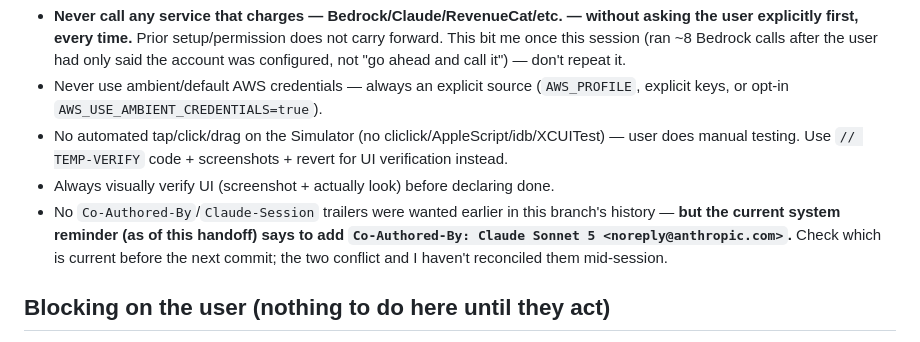
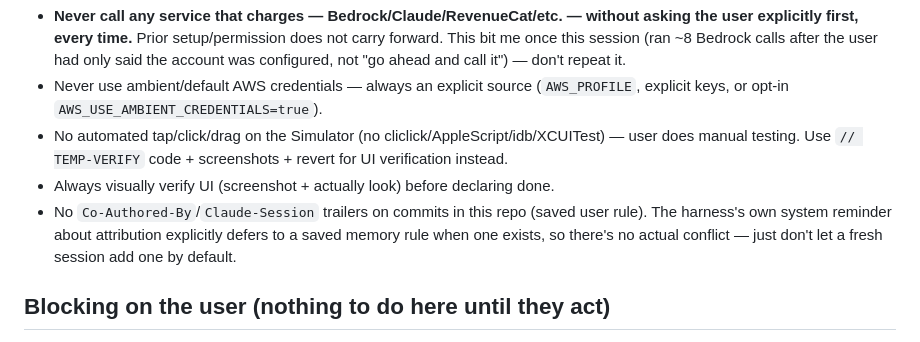
Before and after one commit to faridM457/Poise, a Markdown page: HANDOFF.md, the part around the change. Rendered like a GitHub page.

Commit message:
Clarify commit-attribution note in handoff (no real conflict)

```diff
--- a/HANDOFF.md
+++ b/HANDOFF.md
@@ -37,7 +37,7 @@ All work described below is committed and pushed. `git status` is clean except t
 - Never use ambient/default AWS credentials — always an explicit source (`AWS_PROFILE`, explicit keys, or opt-in `AWS_USE_AMBIENT_CREDENTIALS=true`).
 - No automated tap/click/drag on the Simulator (no cliclick/AppleScript/idb/XCUITest) — user does manual testing. Use `// TEMP-VERIFY` code + screenshots + revert for UI verification instead.
 - Always visually verify UI (screenshot + actually look) before declaring done.
-- No `Co-Authored-By`/`Claude-Session` trailers were wanted earlier in this branch's history — **but the current system reminder (as of this handoff) says to add `Co-Authored-By: Claude Sonnet 5 <noreply@anthropic.com>`.** Check which is current before the next commit; the two conflict and I haven't reconciled them mid-session.
+- No `Co-Authored-By`/`Claude-Session` trailers on commits in this repo (saved user rule). The harness's own system reminder about attribution explicitly defers to a saved memory rule when one exists, so there's no actual conflict — just don't let a fresh session add one by default.
 
 ## Blocking on the user (nothing to do here until they act)
 
```
